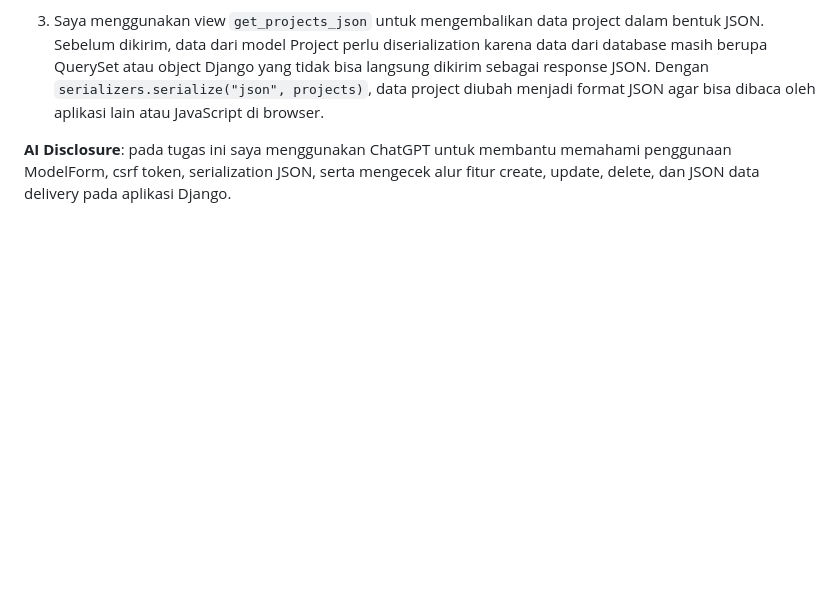
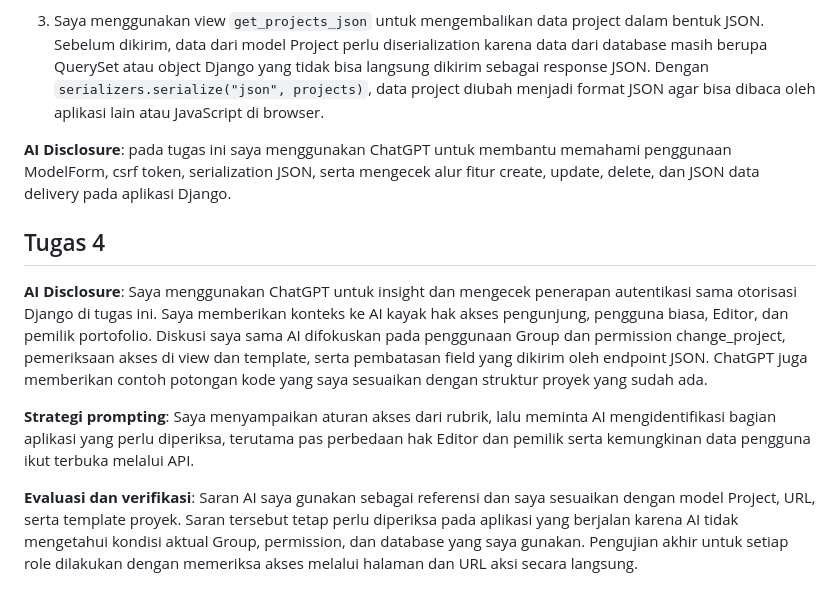
Before and after one commit to faatirrachmad/my-portofolio, a Markdown page: README.md, the part around the change. Drawn GitHub-style; blank space fills up the shorter version.

Commit message:
docs: document assignment 4 roles and setup\

```diff
--- a/README.md
+++ b/README.md
@@ -36,3 +36,11 @@ Class :   PBP C
 3. Saya menggunakan view `get_projects_json` untuk mengembalikan data project dalam bentuk JSON. Sebelum dikirim, data dari model Project perlu diserialization karena data dari database masih berupa QuerySet atau object Django yang tidak bisa langsung dikirim sebagai response JSON. Dengan `serializers.serialize("json", projects)`, data project diubah menjadi format JSON agar bisa dibaca oleh aplikasi lain atau JavaScript di browser.
 
 **AI Disclosure**: pada tugas ini saya menggunakan ChatGPT untuk membantu memahami penggunaan ModelForm, csrf token, serialization JSON, serta mengecek alur fitur create, update, delete, dan JSON data delivery pada aplikasi Django.
+
+## Tugas 4
+
+**AI Disclosure**: Saya menggunakan ChatGPT untuk insight dan mengecek penerapan autentikasi sama otorisasi Django di tugas ini. Saya memberikan konteks ke AI kayak hak akses pengunjung, pengguna biasa, Editor, dan pemilik portofolio. Diskusi saya sama AI difokuskan pada penggunaan Group dan permission change_project, pemeriksaan akses di view dan template, serta pembatasan field yang dikirim oleh endpoint JSON. ChatGPT juga memberikan contoh potongan kode yang saya sesuaikan dengan struktur proyek yang sudah ada.
+
+**Strategi prompting**: Saya menyampaikan aturan akses dari rubrik, lalu meminta AI mengidentifikasi bagian aplikasi yang perlu diperiksa, terutama pas perbedaan hak Editor dan pemilik serta kemungkinan data pengguna ikut terbuka melalui API.
+
+**Evaluasi dan verifikasi**: Saran AI saya gunakan sebagai referensi dan saya sesuaikan dengan model Project, URL, serta template proyek. Saran tersebut tetap perlu diperiksa pada aplikasi yang berjalan karena AI tidak mengetahui kondisi aktual Group, permission, dan database yang saya gunakan. Pengujian akhir untuk setiap role dilakukan dengan memeriksa akses melalui halaman dan URL aksi secara langsung.
```
